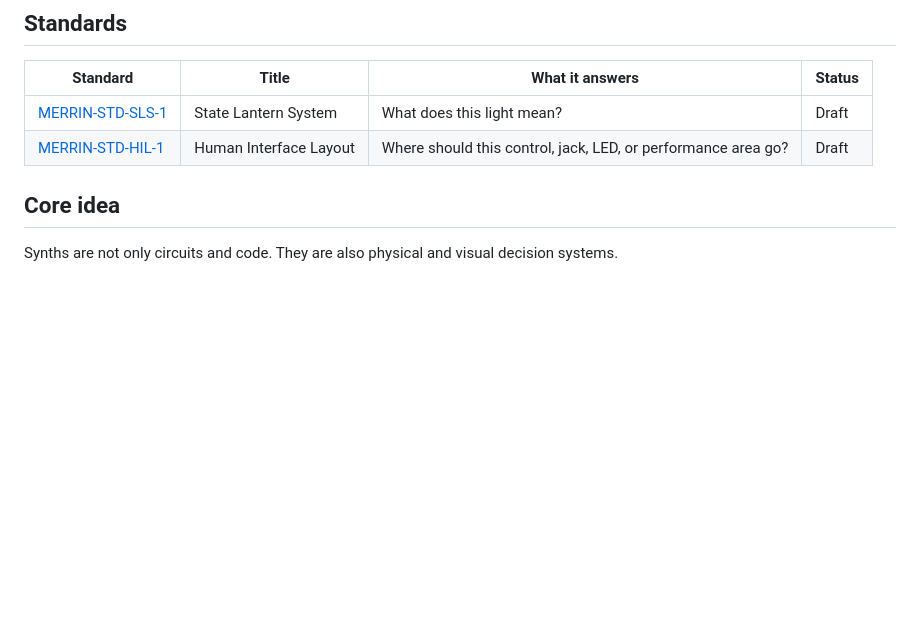
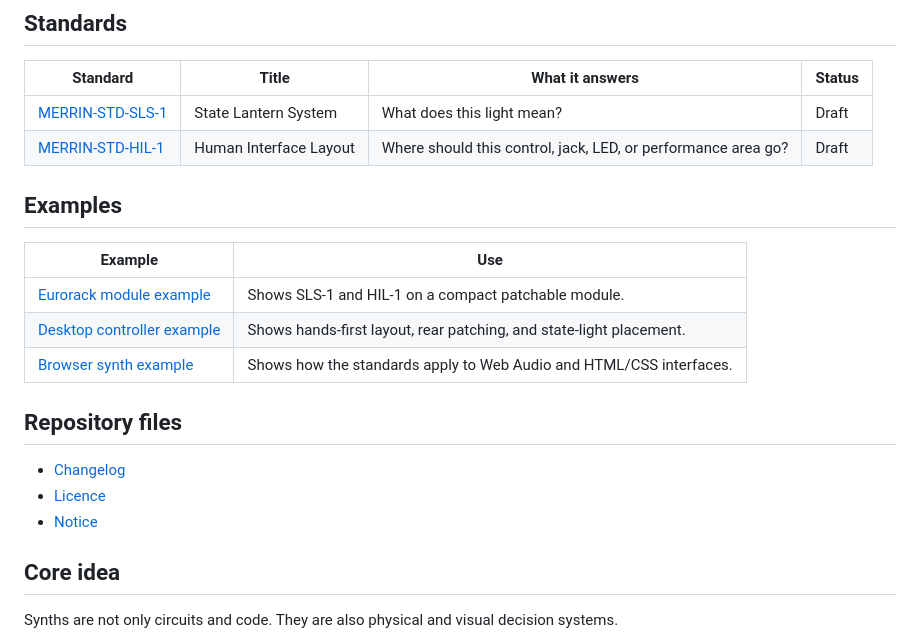
Before and after one commit to armpitpete/merrin-open-synth-standards, a Markdown page: README.md, the part around the change. Drawn GitHub-style; blank space fills up the shorter version.

Commit message:
Link changelog and examples from README

```diff
--- a/README.md
+++ b/README.md
@@ -12,6 +12,20 @@ They are not presented as universal law. They are working standards for builders
 |---|---|---|---|
 | [MERRIN-STD-SLS-1](standards/MERRIN-STD-SLS-1_State_Lantern_System.md) | State Lantern System | What does this light mean? | Draft |
 | [MERRIN-STD-HIL-1](standards/MERRIN-STD-HIL-1_Human_Interface_Layout.md) | Human Interface Layout | Where should this control, jack, LED, or performance area go? | Draft |
+
+## Examples
+
+| Example | Use |
+|---|---|
+| [Eurorack module example](examples/eurorack-module-example.md) | Shows SLS-1 and HIL-1 on a compact patchable module. |
+| [Desktop controller example](examples/desktop-controller-example.md) | Shows hands-first layout, rear patching, and state-light placement. |
+| [Browser synth example](examples/browser-synth-example.md) | Shows how the standards apply to Web Audio and HTML/CSS interfaces. |
+
+## Repository files
+
+- [Changelog](CHANGELOG.md)
+- [Licence](LICENSE.md)
+- [Notice](NOTICE.md)
 
 ## Core idea
 
```
